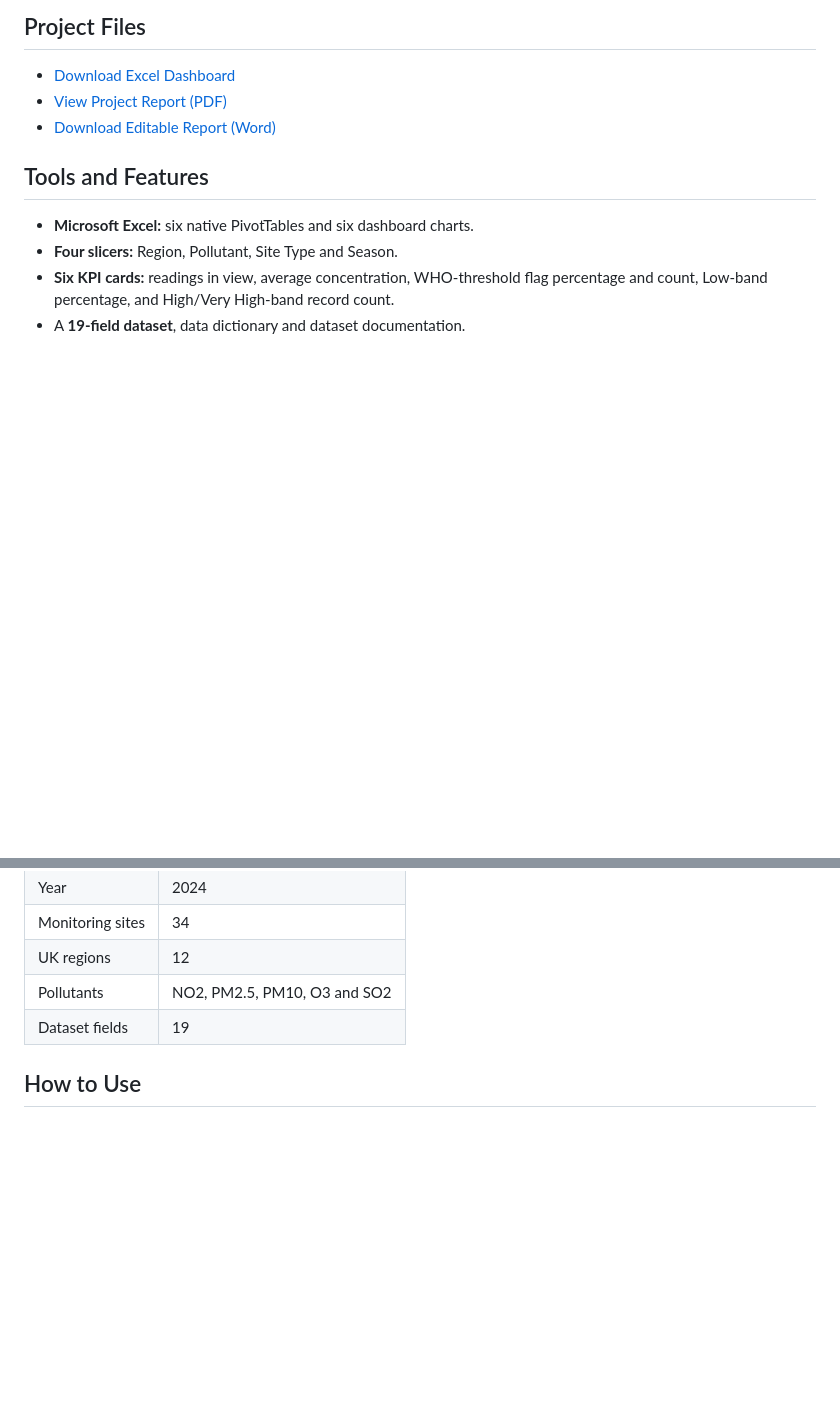
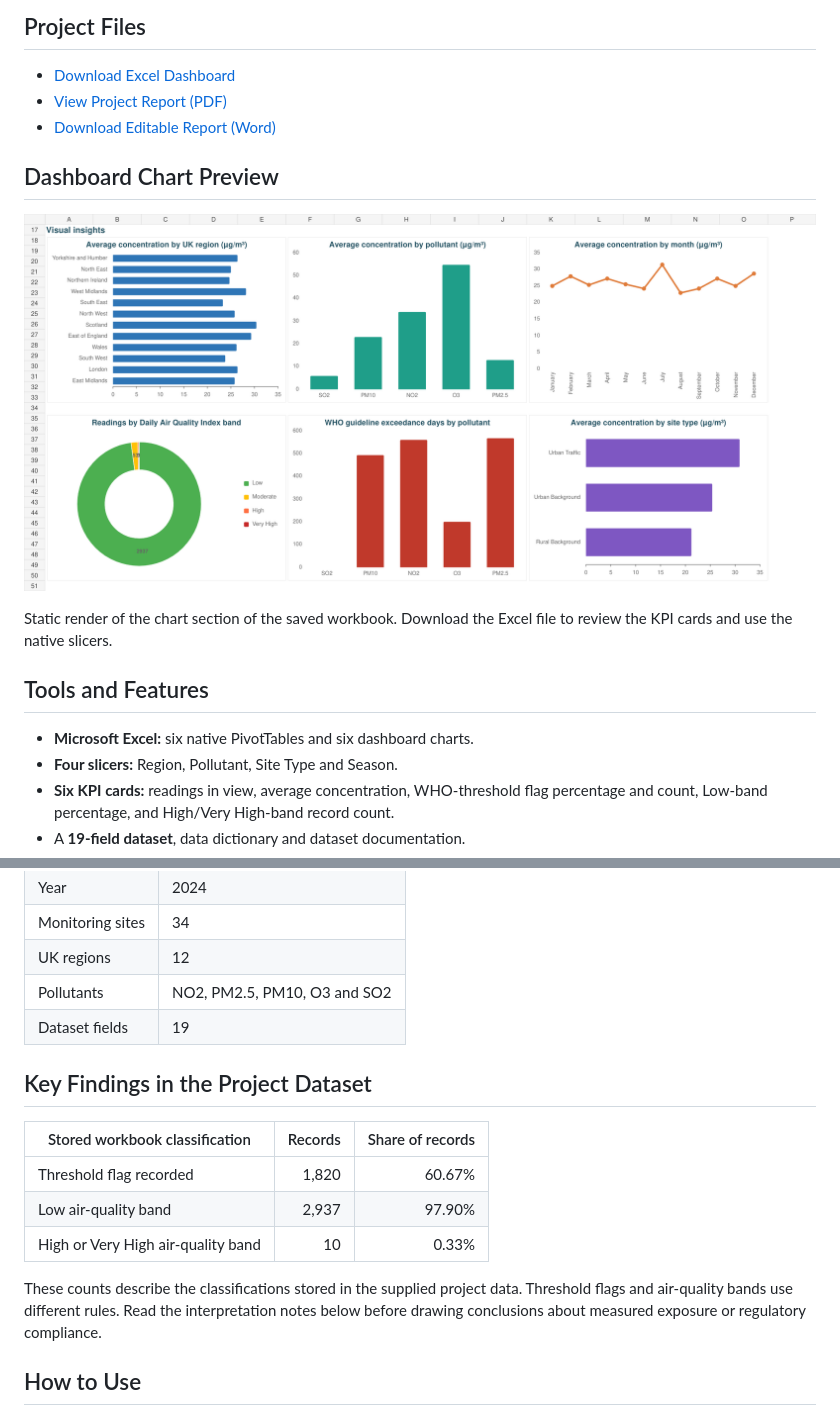
Before and after one commit to yadavshraddha325-lang/shraddha-yadav-data-analytics-portfolio, a Markdown page: uk-air-quality-dashboard/README.md, 2 parts joined by grey strips. Rendered like a GitHub page; pictures changed too: uk-air-quality-dashboard/dashboard-preview.png (added); blank space fills up the shorter version.

Commit message:
Add air quality findings and dashboard chart preview

```diff
--- a/uk-air-quality-dashboard/README.md
+++ b/uk-air-quality-dashboard/README.md
@@ -9,6 +9,12 @@ An Excel analytics project exploring **3,000 air-quality records for 2024**, cov
 - [Download Excel Dashboard](./ShraddhaYadav_UKDashboard.xlsx)
 - [View Project Report (PDF)](./ShraddhaYadav_UKDashboard_Report.pdf)
 - [Download Editable Report (Word)](./ShraddhaYadav_UKDashboard_Report.docx)
+
+## Dashboard Chart Preview
+
+![UK air quality dashboard charts](./dashboard-preview.png)
+
+Static render of the chart section of the saved workbook. Download the Excel file to review the KPI cards and use the native slicers.
 
 ## Tools and Features
 
@@ -29,6 +35,16 @@ An Excel analytics project exploring **3,000 air-quality records for 2024**, cov
 | Pollutants | NO2, PM2.5, PM10, O3 and SO2 |
 | Dataset fields | 19 |
 
+## Key Findings in the Project Dataset
+
+| Stored workbook classification | Records | Share of records |
+| --- | ---: | ---: |
+| Threshold flag recorded | 1,820 | 60.67% |
+| Low air-quality band | 2,937 | 97.90% |
+| High or Very High air-quality band | 10 | 0.33% |
+
+These counts describe the classifications stored in the supplied project data. Threshold flags and air-quality bands use different rules. Read the interpretation notes below before drawing conclusions about measured exposure or regulatory compliance.
+
 ## How to Use
 
 1. Open the Excel link above and select **Download raw file** on GitHub.
```
